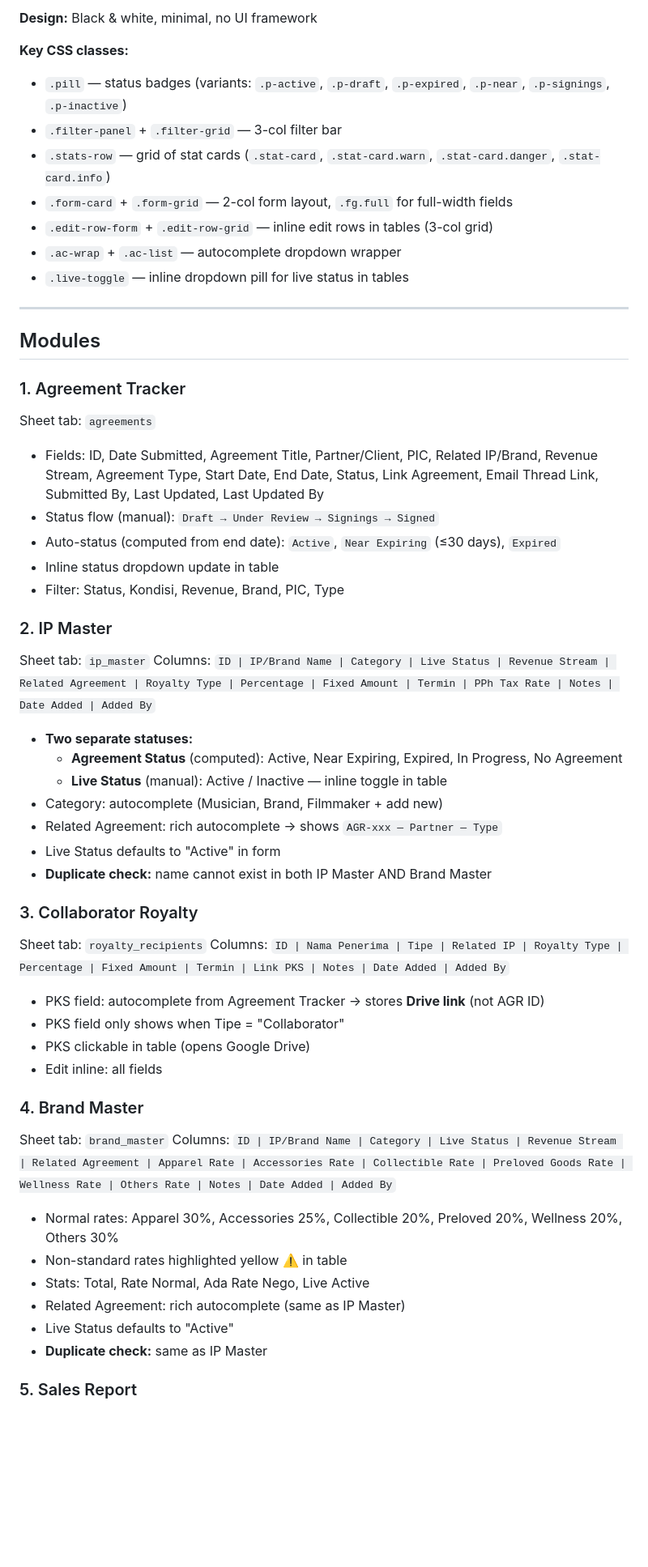
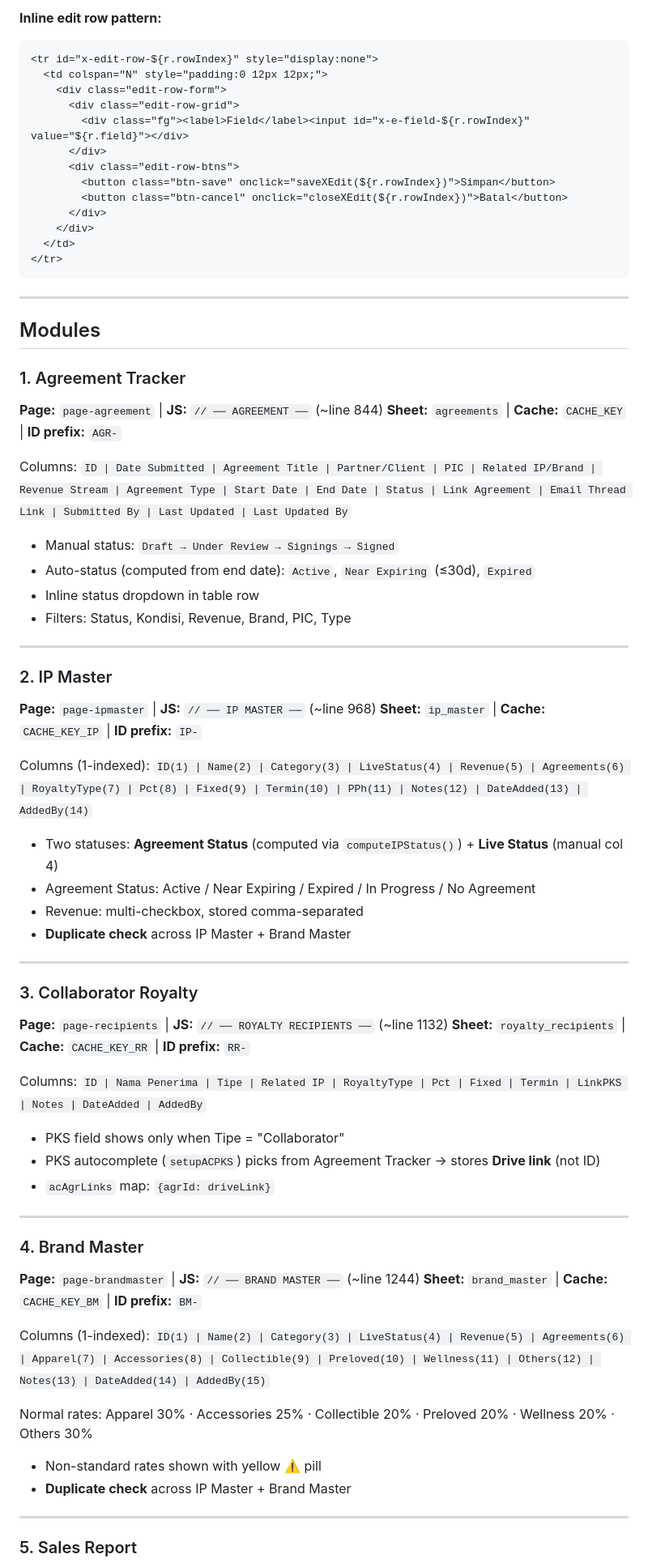
Before and after one commit to sentragroup/sentra-portal, a Markdown page: CLAUDE.md, the part around one of its changes. Shown at 81% size. GitHub-like rendering; blank space fills up the shorter version.

````diff
--- a/CLAUDE.md
+++ b/CLAUDE.md
@@ -55,54 +147,73 @@ Cache is cleared on every write: `clearCache(CACHE_KEY_XX)`.
 
-**Design:** Black & white, minimal, no UI framework
-
-**Key CSS classes:**
-- `.pill` — status badges (variants: `.p-active`, `.p-draft`, `.p-expired`, `.p-near`, `.p-signings`, `.p-inactive`)
-- `.filter-panel` + `.filter-grid` — 3-col filter bar
-- `.stats-row` — grid of stat cards (`.stat-card`, `.stat-card.warn`, `.stat-card.danger`, `.stat-card.info`)
-- `.form-card` + `.form-grid` — 2-col form layout, `.fg.full` for full-width fields
-- `.edit-row-form` + `.edit-row-grid` — inline edit rows in tables (3-col grid)
-- `.ac-wrap` + `.ac-list` — autocomplete dropdown wrapper
-- `.live-toggle` — inline dropdown pill for live status in tables
+**Inline edit row pattern:**
+```html
+<tr id="x-edit-row-${r.rowIndex}" style="display:none">
+  <td colspan="N" style="padding:0 12px 12px;">
+    <div class="edit-row-form">
+      <div class="edit-row-grid">
+        <div class="fg"><label>Field</label><input id="x-e-field-${r.rowIndex}" value="${r.field}"></div>
+      </div>
+      <div class="edit-row-btns">
+        <button class="btn-save" onclick="saveXEdit(${r.rowIndex})">Simpan</button>
+        <button class="btn-cancel" onclick="closeXEdit(${r.rowIndex})">Batal</button>
+      </div>
+    </div>
+  </td>
+</tr>
+```
 
 ---
 
 ## Modules
 
 ### 1. Agreement Tracker
-Sheet tab: `agreements`
-- Fields: ID, Date Submitted, Agreement Title, Partner/Client, PIC, Related IP/Brand, Revenue Stream, Agreement Type, Start Date, End Date, Status, Link Agreement, Email Thread Link, Submitted By, Last Updated, Last Updated By
-- Status flow (manual): `Draft → Under Review → Signings → Signed`
-- Auto-status (computed from end date): `Active`, `Near Expiring` (≤30 days), `Expired`
-- Inline status dropdown update in table
-- Filter: Status, Kondisi, Revenue, Brand, PIC, Type
+**Page:** `page-agreement` | **JS:** `// ── AGREEMENT ──` (~line 844)
+**Sheet:** `agreements` | **Cache:** `CACHE_KEY` | **ID prefix:** `AGR-`
+
+Columns: `ID | Date Submitted | Agreement Title | Partner/Client | PIC | Related IP/Brand | Revenue Stream | Agreement Type | Start Date | End Date | Status | Link Agreement | Email Thread Link | Submitted By | Last Updated | Last Updated By`
+
+- Manual status: `Draft → Under Review → Signings → Signed`
+- Auto-status (computed from end date): `Active`, `Near Expiring` (≤30d), `Expired`
+- Inline status dropdown in table row
+- Filters: Status, Kondisi, Revenue, Brand, PIC, Type
+
+---
 
 ### 2. IP Master
-Sheet tab: `ip_master`
-Columns: `ID | IP/Brand Name | Category | Live Status | Revenue Stream | Related Agreement | Royalty Type | Percentage | Fixed Amount | Termin | PPh Tax Rate | Notes | Date Added | Added By`
-- **Two separate statuses:**
-  - **Agreement Status** (computed): Active, Near Expiring, Expired, In Progress, No Agreement
-  - **Live Status** (manual): Active / Inactive — inline toggle in table
-- Category: autocomplete (Musician, Brand, Filmmaker + add new)
-- Related Agreement: rich autocomplete → shows `AGR-xxx — Partner — Type`
-- Live Status defaults to "Active" in form
-- **Duplicate check:** name cannot exist in both IP Master AND Brand Master
+**Page:** `page-ipmaster` | **JS:** `// ── IP MASTER ──` (~line 968)
+**Sheet:** `ip_master` | **Cache:** `CACHE_KEY_IP` | **ID prefix:** `IP-`
+
+Columns (1-indexed): `ID(1) | Name(2) | Category(3) | LiveStatus(4) | Revenue(5) | Agreements(6) | RoyaltyType(7) | Pct(8) | Fixed(9) | Termin(10) | PPh(11) | Notes(12) | DateAdded(13) | AddedBy(14)`
+
+- Two statuses: **Agreement Status** (computed via `computeIPStatus()`) + **Live Status** (manual col 4)
+- Agreement Status: Active / Near Expiring / Expired / In Progress / No Agreement
+- Revenue: multi-checkbox, stored comma-separated
+- **Duplicate check** across IP Master + Brand Master
+
+---
 
 ### 3. Collaborator Royalty
-Sheet tab: `royalty_recipients`
-Columns: `ID | Nama Penerima | Tipe | Related IP | Royalty Type | Percentage | Fixed Amount | Termin | Link PKS | Notes | Date Added | Added By`
-- PKS field: autocomplete from Agreement Tracker → stores **Drive link** (not AGR ID)
-- PKS field only shows when Tipe = "Collaborator"
-- PKS clickable in table (opens Google Drive)
-- Edit inline: all fields
+**Page:** `page-recipients` | **JS:** `// ── ROYALTY RECIPIENTS ──` (~line 1132)
+**Sheet:** `royalty_recipients` | **Cache:** `CACHE_KEY_RR` | **ID prefix:** `RR-`
+
+Columns: `ID | Nama Penerima | Tipe | Related IP | RoyaltyType | Pct | Fixed | Termin | LinkPKS | Notes | DateAdded | AddedBy`
+
+- PKS field shows only when Tipe = "Collaborator"
+- PKS autocomplete (`setupACPKS`) picks from Agreement Tracker → stores **Drive link** (not ID)
+- `acAgrLinks` map: `{agrId: driveLink}`
+
+---
 
 ### 4. Brand Master
-Sheet tab: `brand_master`
-Columns: `ID | IP/Brand Name | Category | Live Status | Revenue Stream | Related Agreement | Apparel Rate | Accessories Rate | Collectible Rate | Preloved Goods Rate | Wellness Rate | Others Rate | Notes | Date Added | Added By`
-- Normal rates: Apparel 30%, Accessories 25%, Collectible 20%, Preloved 20%, Wellness 20%, Others 30%
-- Non-standard rates highlighted yellow ⚠️ in table
-- Stats: Total, Rate Normal, Ada Rate Nego, Live Active
-- Related Agreement: rich autocomplete (same as IP Master)
-- Live Status defaults to "Active"
-- **Duplicate check:** same as IP Master
+**Page:** `page-brandmaster` | **JS:** `// ── BRAND MASTER ──` (~line 1244)
+**Sheet:** `brand_master` | **Cache:** `CACHE_KEY_BM` | **ID prefix:** `BM-`
+
+Columns (1-indexed): `ID(1) | Name(2) | Category(3) | LiveStatus(4) | Revenue(5) | Agreements(6) | Apparel(7) | Accessories(8) | Collectible(9) | Preloved(10) | Wellness(11) | Others(12) | Notes(13) | DateAdded(14) | AddedBy(15)`
+
+Normal rates: Apparel 30% · Accessories 25% · Collectible 20% · Preloved 20% · Wellness 20% · Others 30%
+- Non-standard rates shown with yellow ⚠️ pill
+- **Duplicate check** across IP Master + Brand Master
+
+---
 
 ### 5. Sales Report
````
Also changed, not shown: other parts of CLAUDE.md (+197 -78 lines).
